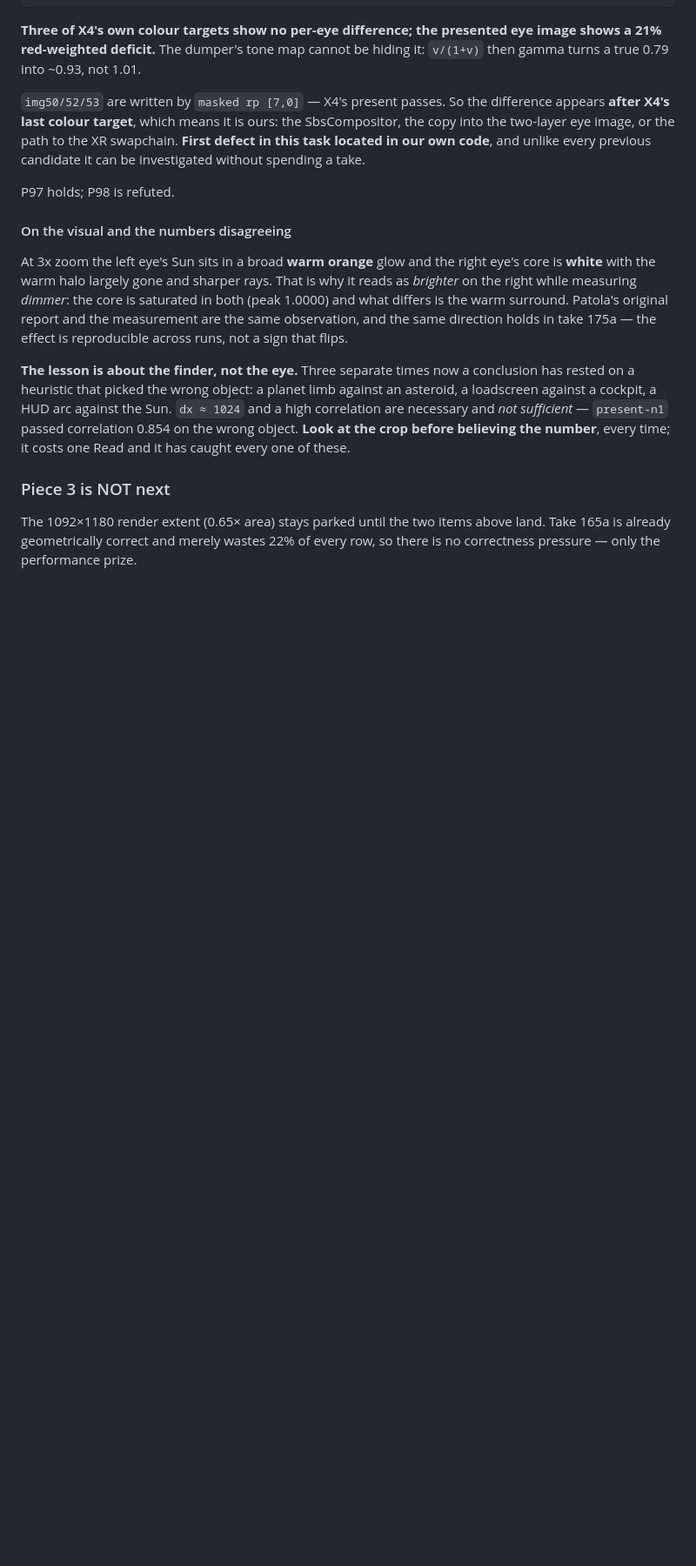
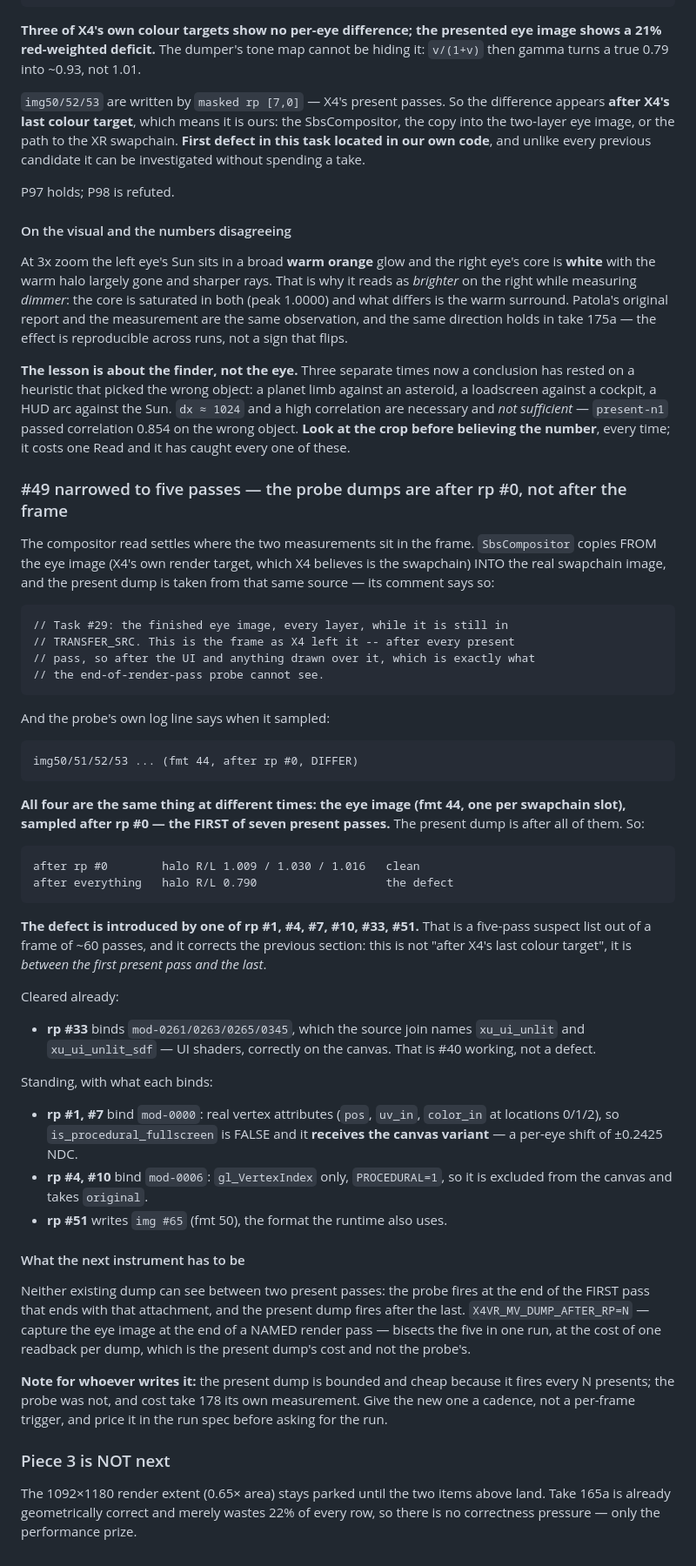
Before and after one commit to Patola/X4VRMOD, a Markdown page: docs/x4-quirks.md, the part around the change. Shown at 87% size. Drawn GitHub-style; blank space fills up the shorter version.

Commit message:
#49: narrowed to five passes — the probe dumps are after rp #0, not after the frame
Reading SbsCompositor settles where the two measurements sit. It copies FROM the
eye image (X4's own target, which X4 believes is the swapchain) INTO the real
swapchain image, and the present dump is taken from that same source "after
every present pass ... which is exactly what the end-of-render-pass probe cannot
see". The probe's own line says when it sampled: img50/51/52/53 (fmt 44, after
rp #0).

So all four are the same thing at different times -- the eye image, one per
swapchain slot, sampled after rp #0, the FIRST of seven present passes -- and the
present dump is after all of them:

  after rp #0        halo R/L 1.009 / 1.030 / 1.016   clean
  after everything   halo R/L 0.790                   the defect

The defect is introduced by one of rp #1, #4, #7, #10, #33, #51. That corrects
the previous commit: not "after X4's last colour target", but BETWEEN the first
present pass and the last.

rp #33 is cleared: its World-on-canvas modules are xu_ui_unlit and
xu_ui_unlit_sdf by the source join -- UI shaders, correctly canvassed, #40
working. Standing: rp #1/#7 bind mod-0000, which has real vertex attributes so
is_procedural_fullscreen is FALSE and it RECEIVES the canvas variant (a per-eye
shift); rp #4/#10 bind mod-0006, gl_VertexIndex only, excluded from the canvas;
rp #51 writes fmt 50.

Next instrument: neither existing dump can see between two present passes. The
probe fires at the end of the first pass ending with that attachment, the
present dump after the last. X4VR_MV_DUMP_AFTER_RP=N bisects the five in one run
at one readback per dump. It must have a CADENCE, not a per-frame trigger --
that is what cost take 178 its own measurement -- and its cost goes in the run
spec before the run is asked for.

Co-Authored-By: Claude <noreply@anthropic.com>

```diff
--- a/docs/x4-quirks.md
+++ b/docs/x4-quirks.md
@@ -3465,6 +3465,62 @@ against an asteroid, a loadscreen against a cockpit, a HUD arc against the Sun.
 before believing the number**, every time; it costs one Read and it has caught
 every one of these.
 
+### #49 narrowed to five passes — the probe dumps are after rp #0, not after the frame
+
+The compositor read settles where the two measurements sit in the frame.
+`SbsCompositor` copies FROM the eye image (X4's own render target, which X4
+believes is the swapchain) INTO the real swapchain image, and the present dump is
+taken from that same source — its comment says so:
+
+    // Task #29: the finished eye image, every layer, while it is still in
+    // TRANSFER_SRC. This is the frame as X4 left it -- after every present
+    // pass, so after the UI and anything drawn over it, which is exactly what
+    // the end-of-render-pass probe cannot see.
+
+And the probe's own log line says when it sampled:
+
+    img50/51/52/53 ... (fmt 44, after rp #0, DIFFER)
+
+**All four are the same thing at different times: the eye image (fmt 44, one per
+swapchain slot), sampled after rp #0 — the FIRST of seven present passes.** The
+present dump is after all of them. So:
+
+    after rp #0        halo R/L 1.009 / 1.030 / 1.016   clean
+    after everything   halo R/L 0.790                   the defect
+
+**The defect is introduced by one of rp #1, #4, #7, #10, #33, #51.** That is a
+five-pass suspect list out of a frame of ~60 passes, and it corrects the previous
+section: this is not "after X4's last colour target", it is *between the first
+present pass and the last*.
+
+Cleared already:
+
+* **rp #33** binds `mod-0261/0263/0265/0345`, which the source join names
+  `xu_ui_unlit` and `xu_ui_unlit_sdf` — UI shaders, correctly on the canvas.
+  That is #40 working, not a defect.
+
+Standing, with what each binds:
+
+* **rp #1, #7** bind `mod-0000`: real vertex attributes (`pos`, `uv_in`,
+  `color_in` at locations 0/1/2), so `is_procedural_fullscreen` is FALSE and it
+  **receives the canvas variant** — a per-eye shift of ±0.2425 NDC.
+* **rp #4, #10** bind `mod-0006`: `gl_VertexIndex` only, `PROCEDURAL=1`, so it is
+  excluded from the canvas and takes `original`.
+* **rp #51** writes `img #65` (fmt 50), the format the runtime also uses.
+
+#### What the next instrument has to be
+
+Neither existing dump can see between two present passes: the probe fires at the
+end of the FIRST pass that ends with that attachment, and the present dump fires
+after the last. `X4VR_MV_DUMP_AFTER_RP=N` — capture the eye image at the end of
+a NAMED render pass — bisects the five in one run, at the cost of one readback
+per dump, which is the present dump's cost and not the probe's.
+
+**Note for whoever writes it:** the present dump is bounded and cheap because it
+fires every N presents; the probe was not, and cost take 178 its own
+measurement. Give the new one a cadence, not a per-frame trigger, and price it
+in the run spec before asking for the run.
+
 ### Piece 3 is NOT next
 
 The 1092×1180 render extent (0.65× area) stays parked until the two items above
```
